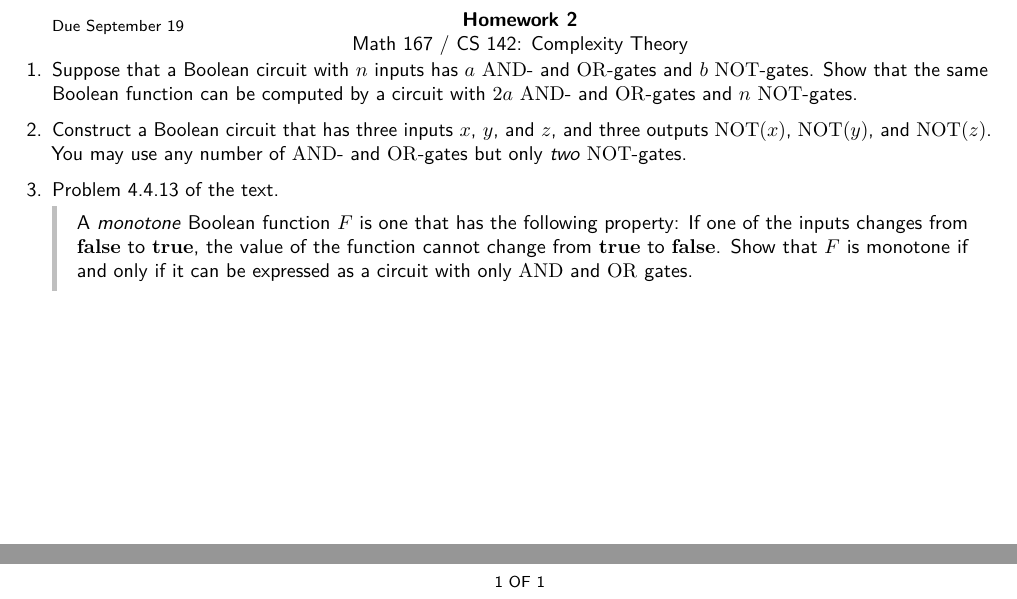
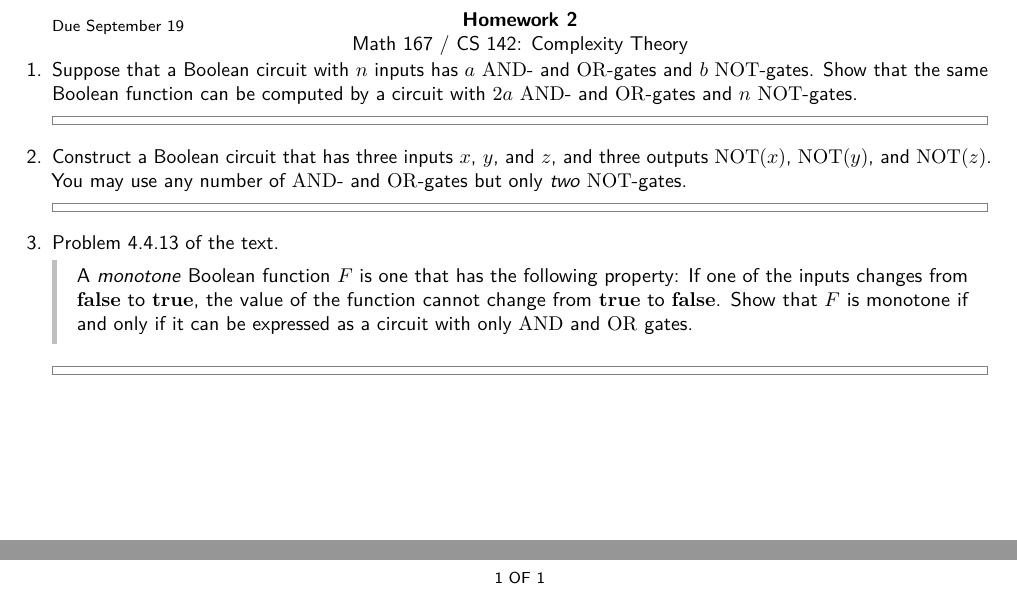
Before and after one commit to kwshi/hmc-math167-2019-fall, a LaTeX document (02/math167-02.tex): two parts of the page, joined at a grey line, cut so that both start at the same text. Compiled offline with pdfLaTeX.

Commit message:
add solution boxes

```diff
--- a/02/math167-02.tex
+++ b/02/math167-02.tex
@@ -15,10 +15,16 @@
   same Boolean function can be computed by a circuit with \(2a\)
   \(\AND\)- and \(\OR\)-gates and \(n\) \(\NOT\)-gates.
 
+  \begin{solution}
+  \end{solution}
+
 \item Construct a Boolean circuit that has three inputs \(x\), \(y\),
   and \(z\), and three outputs \(\NOT(x)\), \(\NOT(y)\), and
   \(\NOT(z)\).  You may use any number of \(\AND\)- and \(\OR\)-gates
   but only \emph{two} \(\NOT\)-gates.
+
+  \begin{solution}
+  \end{solution}
 
 \item Problem 4.4.13 of the text.
   \begin{book}
@@ -29,5 +35,9 @@
     that \(F\) is monotone if and only if it can be expressed as a
     circuit with only \(\AND\) and \(\OR\) gates.
   \end{book}
+
+  \begin{solution}
+  \end{solution}
+
 \end{problems}
 \end{document}
```
